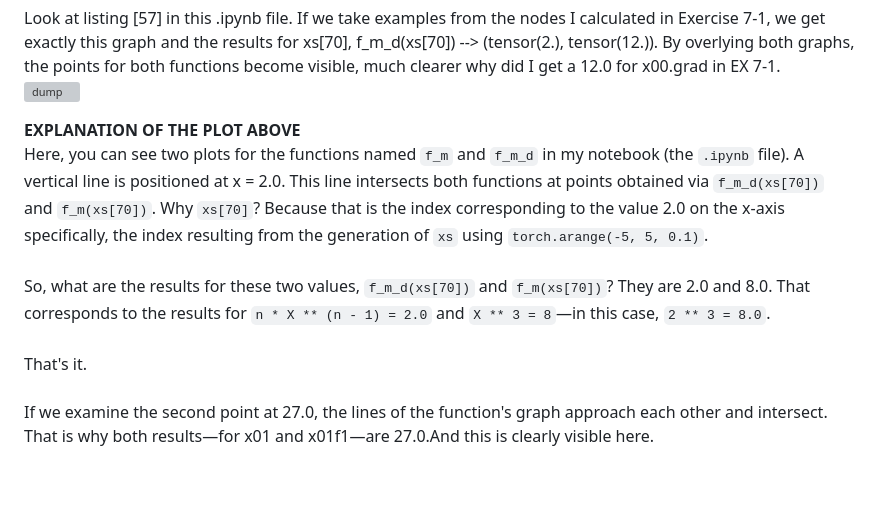
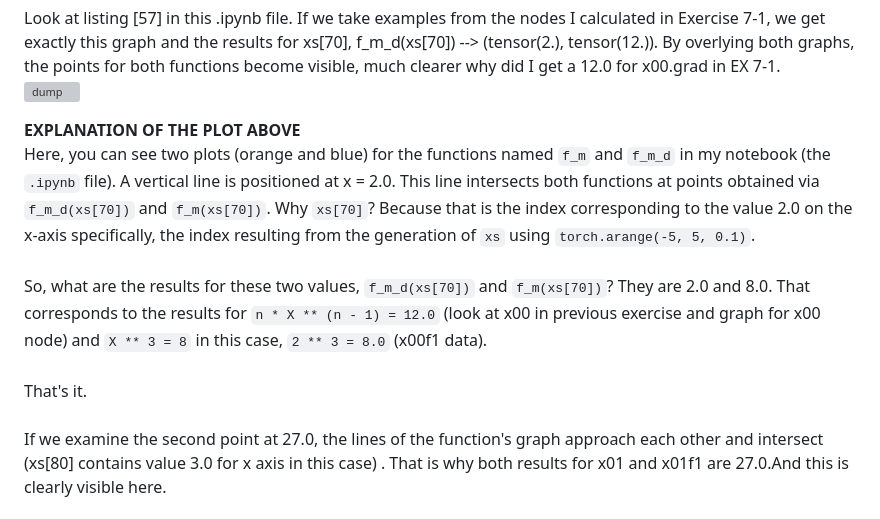
Before and after one commit to KarolDuracz/Machine-Learning, a Markdown page: 7 - micrograd exercises/2 - exercise number 7-2/README.md, the part around one of its changes. GitHub-like rendering; blank space fills up the shorter version; grey boxes are pictures that could not be loaded.

```diff
--- a/7 - micrograd exercises/2 - exercise number 7-2/README.md
+++ b/7 - micrograd exercises/2 - exercise number 7-2/README.md
@@ -13,9 +13,9 @@ Look at listing [57] in this .ipynb file. If we take examples from the nodes I c
 ![dump](https://github.com/KarolDuracz/Machine-Learning/blob/main/7%20-%20micrograd%20exercises/2%20-%20exercise%20number%207-2/power%20rule%20plot.png?raw=true)
 
 <b>EXPLANATION OF THE PLOT ABOVE</b><br />
-Here, you can see two plots for the functions named `f_m` and `f_m_d` in my notebook (the `.ipynb` file). A vertical line is positioned at x = 2.0. This line intersects both functions at points obtained via `f_m_d(xs[70])` and `f_m(xs[70])`. Why `xs[70]`? Because that is the index corresponding to the value 2.0 on the x-axis specifically, the index resulting from the generation of `xs` using `torch.arange(-5, 5, 0.1)`. <br /><br />
-So, what are the results for these two values, `f_m_d(xs[70])` and `f_m(xs[70])`? They are 2.0 and 8.0. That corresponds to the results for `n * X ** (n - 1) = 2.0` and `X ** 3 = 8`—in this case, `2 ** 3 = 8.0`.<br /><br />
+Here, you can see two plots (orange and blue) for the functions named `f_m` and `f_m_d` in my notebook (the `.ipynb` file). A vertical line is positioned at x = 2.0. This line intersects both functions at points obtained via `f_m_d(xs[70])` and `f_m(xs[70])`. Why `xs[70]`? Because that is the index corresponding to the value 2.0 on the x-axis specifically, the index resulting from the generation of `xs` using `torch.arange(-5, 5, 0.1)`. <br /><br />
+So, what are the results for these two values, `f_m_d(xs[70])` and `f_m(xs[70])`? They are 2.0 and 8.0. That corresponds to the results for `n * X ** (n - 1) = 12.0` (look at x00 in previous exercise and graph for x00 node) and `X ** 3 = 8` in this case, `2 ** 3 = 8.0` (x00f1 data).<br /><br />
 That's it.
 <br /><br />
-If we examine the second point at 27.0, the lines of the function's graph approach each other and intersect. That is why both results—for x01 and x01f1—are 27.0.And this is clearly visible here.
+If we examine the second point at 27.0, the lines of the function's graph approach each other and intersect (xs[80] contains value 3.0 for x axis in this case) . That is why both results for x01 and x01f1 are 27.0.And this is clearly visible here.
 <br /><br />
```
Also changed, not shown: other parts of 7 - micrograd exercises/2 - exercise number 7-2/README.md (+1 -1 lines).
